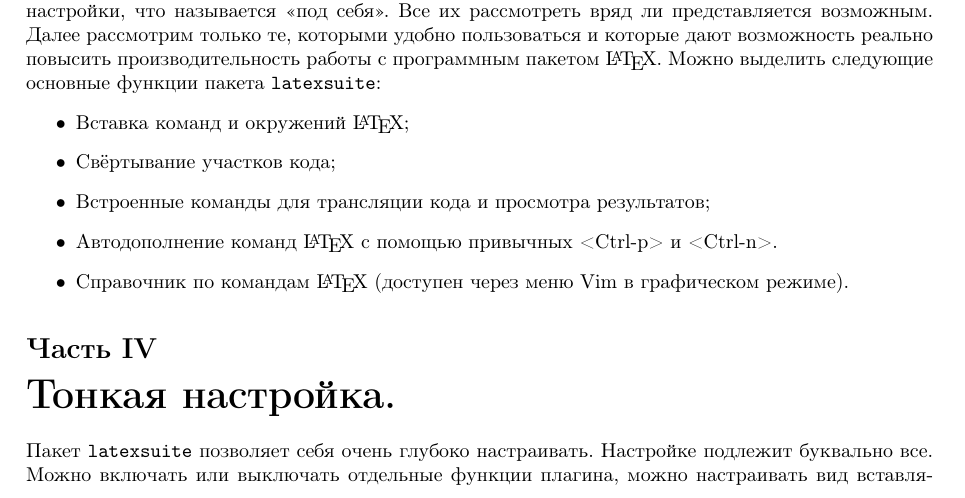
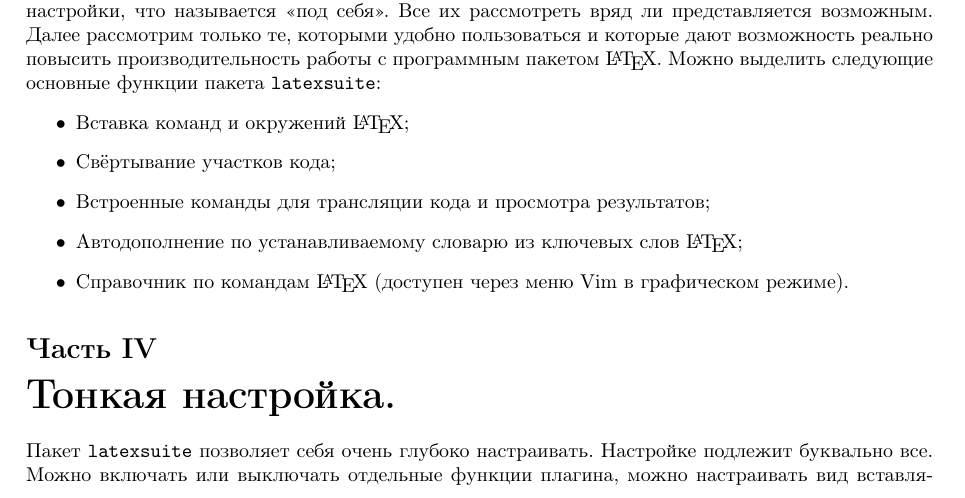
Before and after one commit to svyatoslav68/mybook_latex, a LaTeX document (latexsuite/vimlatex.tex): part of page 3 of 8, cut so that both start at the same text. Compiled offline with pdfLaTeX.

Commit message:
Небольшие изменения про автодополнение.

```diff
--- a/latexsuite/vimlatex.tex
+++ b/latexsuite/vimlatex.tex
@@ -100,7 +100,7 @@ let g:tex_flavor='latex'
 	\item Вставка команд и окружений \LaTeX;
 	\item Свёртывание участков кода;
 	\item Встроенные команды для трансляции кода и просмотра результатов;
-	\item Автодополнение команд \LaTeX{} с помощью привычных <Ctrl-p> и <Ctrl-n>.
+	\item Автодополнение по устанавливаемому словарю из ключевых слов \LaTeX{};
 	\item Справочник по командам \LaTeX{} (доступен через меню Vim в графическом режиме).
 \end{itemize}
 \part{Тонкая настройка.}\label{part:settings}
```
